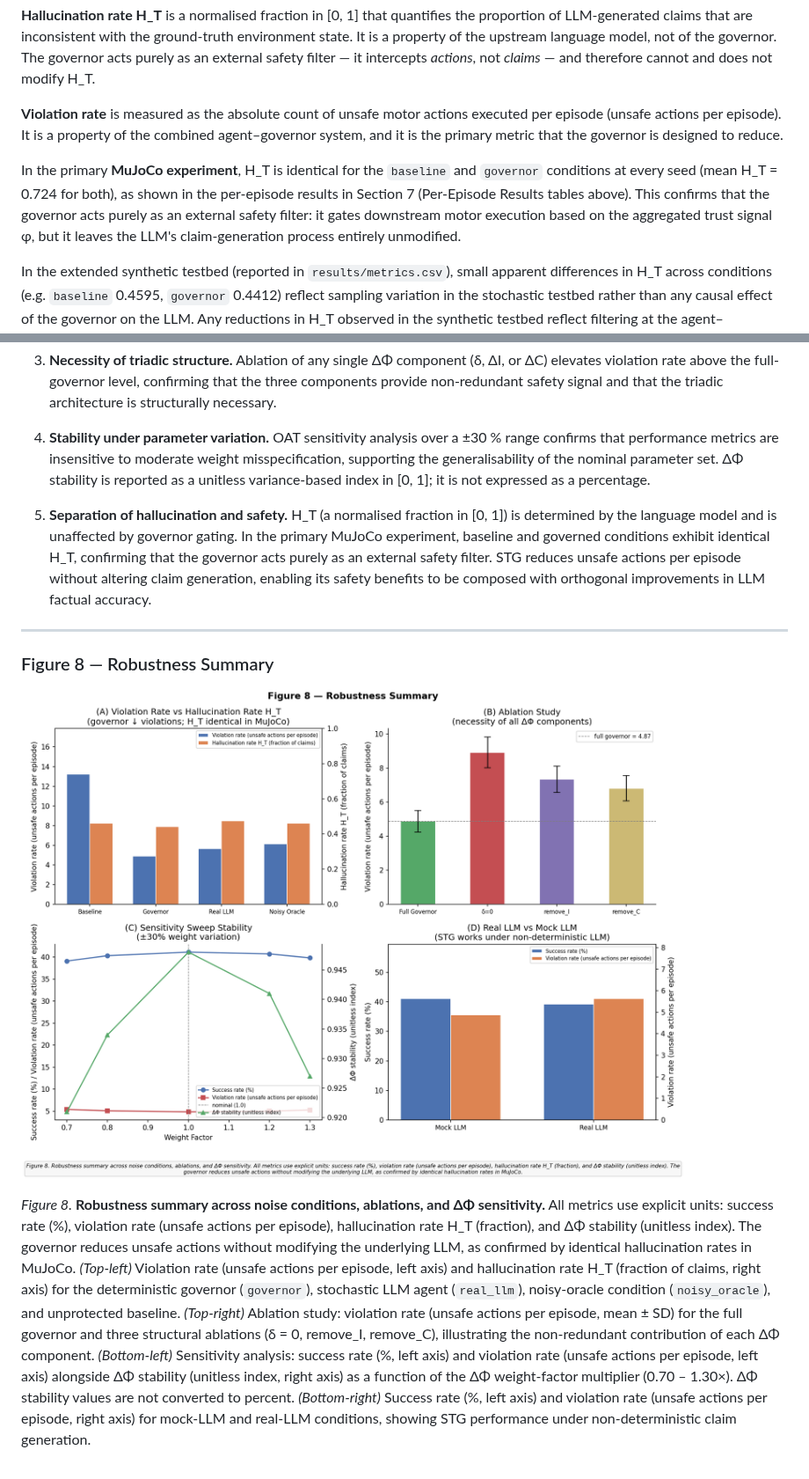
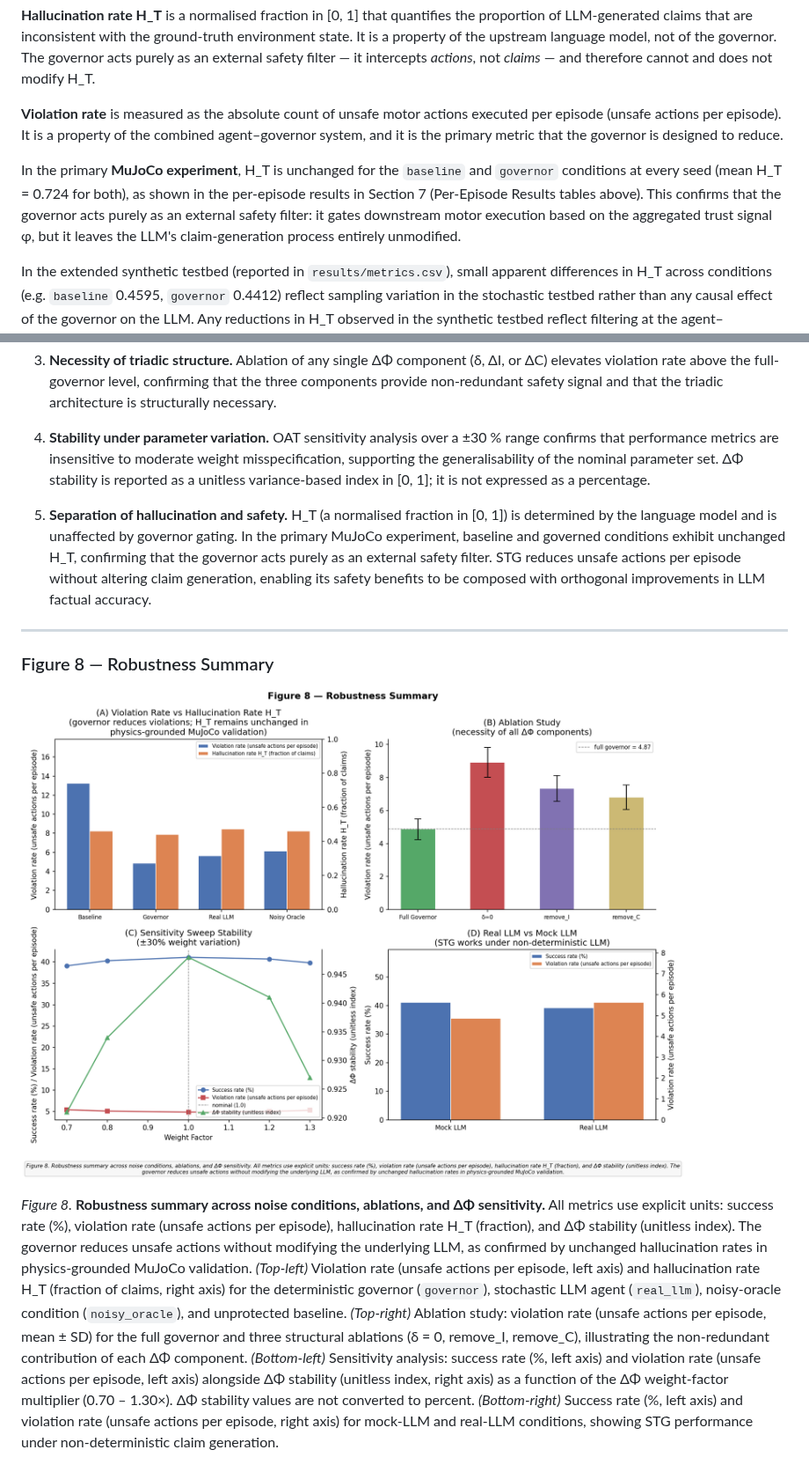
Before and after one commit to dfeen87/stg-embodied-poc, a Markdown page: VALIDATION_ANALYSIS.md, 2 parts joined by grey strips. Shown at 88% size. GitHub-like rendering; pictures changed too: images/fig8_robustness_summary.png.

Commit message:
Regenerate Figure 8 with updated annotation and caption text; update VALIDATION_ANALYSIS.md for consistency
Co-authored-by: dfeen87 <158860247+dfeen87@users.noreply.github.com>
Agent-Logs-Url: https://github.com/dfeen87/stg-embodied-poc/sessions/a6838a56-fdae-4928-96a4-ac8a4a4b5dc9

```diff
--- a/VALIDATION_ANALYSIS.md
+++ b/VALIDATION_ANALYSIS.md
@@ -185,7 +185,7 @@ A conceptually important distinction exists between the hallucination rate H\_T
 
 **Violation rate** is measured as the absolute count of unsafe motor actions executed per episode (unsafe actions per episode).  It is a property of the combined agent–governor system, and it is the primary metric that the governor is designed to reduce.
 
-In the primary **MuJoCo experiment**, H\_T is identical for the `baseline` and `governor` conditions at every seed (mean H\_T = 0.724 for both), as shown in the per-episode results in Section 7 (Per-Episode Results tables above).  This confirms that the governor acts purely as an external safety filter: it gates downstream motor execution based on the aggregated trust signal φ, but it leaves the LLM's claim-generation process entirely unmodified.
+In the primary **MuJoCo experiment**, H\_T is unchanged for the `baseline` and `governor` conditions at every seed (mean H\_T = 0.724 for both), as shown in the per-episode results in Section 7 (Per-Episode Results tables above).  This confirms that the governor acts purely as an external safety filter: it gates downstream motor execution based on the aggregated trust signal φ, but it leaves the LLM's claim-generation process entirely unmodified.
 
 In the extended synthetic testbed (reported in `results/metrics.csv`), small apparent differences in H\_T across conditions (e.g. `baseline` 0.4595, `governor` 0.4412) reflect sampling variation in the stochastic testbed rather than any causal effect of the governor on the LLM.  Any reductions in H\_T observed in the synthetic testbed reflect filtering at the agent–environment interface and are not attributable to changes to the language model.
 
@@ -235,7 +235,7 @@ The combined results of the robustness validation suite establish five propertie
 
 4. **Stability under parameter variation.** OAT sensitivity analysis over a ±30 % range confirms that performance metrics are insensitive to moderate weight misspecification, supporting the generalisability of the nominal parameter set.  ΔΦ stability is reported as a unitless variance-based index in [0, 1]; it is not expressed as a percentage.
 
-5. **Separation of hallucination and safety.** H\_T (a normalised fraction in [0, 1]) is determined by the language model and is unaffected by governor gating.  In the primary MuJoCo experiment, baseline and governed conditions exhibit identical H\_T, confirming that the governor acts purely as an external safety filter.  STG reduces unsafe actions per episode without altering claim generation, enabling its safety benefits to be composed with orthogonal improvements in LLM factual accuracy.
+5. **Separation of hallucination and safety.** H\_T (a normalised fraction in [0, 1]) is determined by the language model and is unaffected by governor gating.  In the primary MuJoCo experiment, baseline and governed conditions exhibit unchanged H\_T, confirming that the governor acts purely as an external safety filter.  STG reduces unsafe actions per episode without altering claim generation, enabling its safety benefits to be composed with orthogonal improvements in LLM factual accuracy.
 
 ---
 
@@ -243,4 +243,4 @@ The combined results of the robustness validation suite establish five propertie
 
 ![Figure 8: Robustness Summary](images/fig8_robustness_summary.png)
 
-*Figure 8.* **Robustness summary across noise conditions, ablations, and ΔΦ sensitivity.** All metrics use explicit units: success rate (%), violation rate (unsafe actions per episode), hallucination rate H\_T (fraction), and ΔΦ stability (unitless index). The governor reduces unsafe actions without modifying the underlying LLM, as confirmed by identical hallucination rates in MuJoCo. *(Top-left)* Violation rate (unsafe actions per episode, left axis) and hallucination rate H\_T (fraction of claims, right axis) for the deterministic governor (`governor`), stochastic LLM agent (`real_llm`), noisy-oracle condition (`noisy_oracle`), and unprotected baseline. *(Top-right)* Ablation study: violation rate (unsafe actions per episode, mean ± SD) for the full governor and three structural ablations (δ = 0, remove\_I, remove\_C), illustrating the non-redundant contribution of each ΔΦ component. *(Bottom-left)* Sensitivity analysis: success rate (%, left axis) and violation rate (unsafe actions per episode, left axis) alongside ΔΦ stability (unitless index, right axis) as a function of the ΔΦ weight-factor multiplier (0.70 – 1.30×). ΔΦ stability values are not converted to percent. *(Bottom-right)* Success rate (%, left axis) and violation rate (unsafe actions per episode, right axis) for mock-LLM and real-LLM conditions, showing STG performance under non-deterministic claim generation.
+*Figure 8.* **Robustness summary across noise conditions, ablations, and ΔΦ sensitivity.** All metrics use explicit units: success rate (%), violation rate (unsafe actions per episode), hallucination rate H\_T (fraction), and ΔΦ stability (unitless index). The governor reduces unsafe actions without modifying the underlying LLM, as confirmed by unchanged hallucination rates in physics-grounded MuJoCo validation. *(Top-left)* Violation rate (unsafe actions per episode, left axis) and hallucination rate H\_T (fraction of claims, right axis) for the deterministic governor (`governor`), stochastic LLM agent (`real_llm`), noisy-oracle condition (`noisy_oracle`), and unprotected baseline. *(Top-right)* Ablation study: violation rate (unsafe actions per episode, mean ± SD) for the full governor and three structural ablations (δ = 0, remove\_I, remove\_C), illustrating the non-redundant contribution of each ΔΦ component. *(Bottom-left)* Sensitivity analysis: success rate (%, left axis) and violation rate (unsafe actions per episode, left axis) alongside ΔΦ stability (unitless index, right axis) as a function of the ΔΦ weight-factor multiplier (0.70 – 1.30×). ΔΦ stability values are not converted to percent. *(Bottom-right)* Success rate (%, left axis) and violation rate (unsafe actions per episode, right axis) for mock-LLM and real-LLM conditions, showing STG performance under non-deterministic claim generation.
```
Also changed, not shown: 1 other file.
